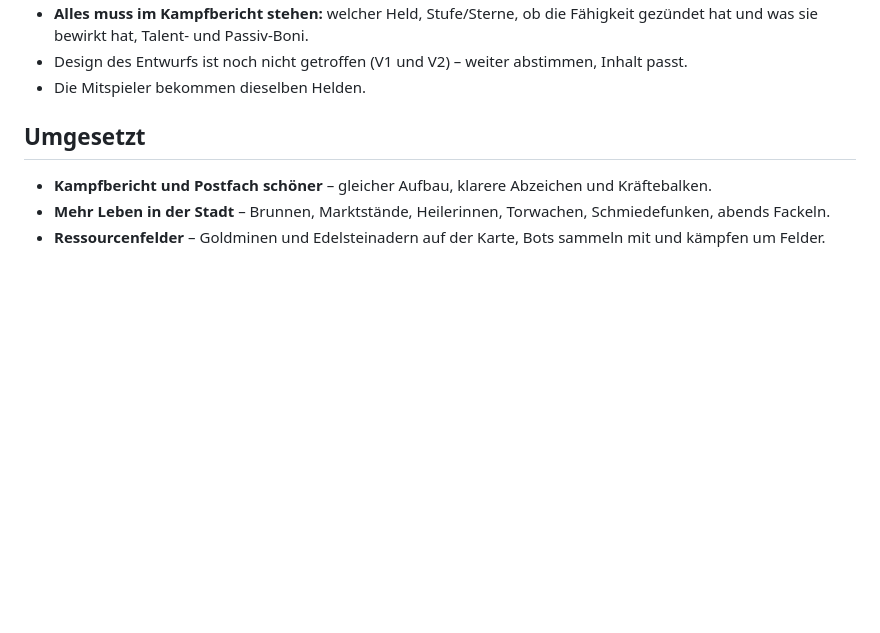
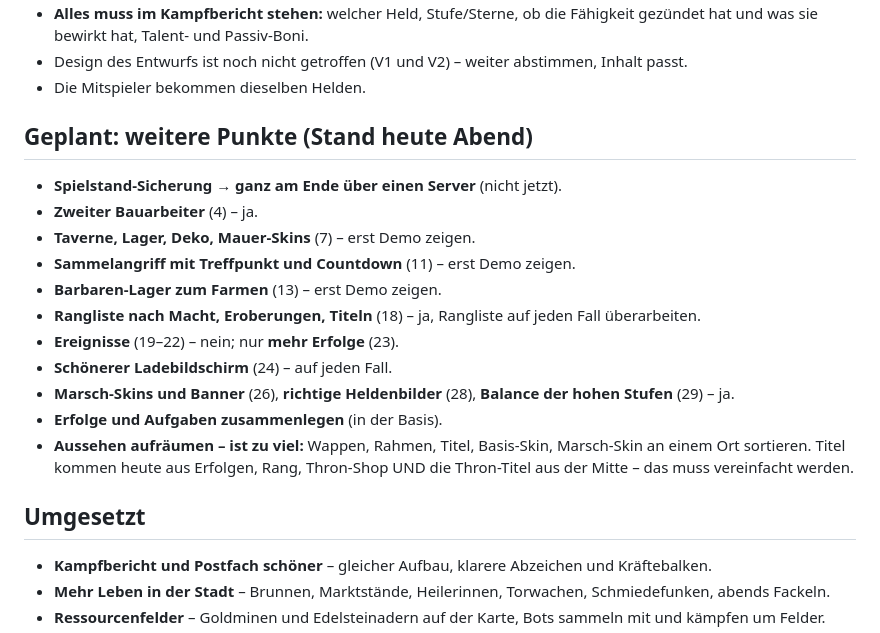
Before and after one commit to cy72whfbrt-dotcom/Game-, a Markdown page: IDEEN.md, the part around the change. Rendered like a GitHub page; blank space fills up the shorter version.

Commit message:
Ideen: Nacht-Liste und Wünsche vom Abend sortiert
Co-Authored-By: Claude Opus 5.5 <noreply@anthropic.com>
Claude-Session: https://claude.ai/code/session_019U4vxnZYdHdz9kkX2JHiDS

```diff
--- a/IDEEN.md
+++ b/IDEEN.md
@@ -21,6 +21,19 @@ Liste der Ideen, die für später vorgemerkt sind.
 - **Alles muss im Kampfbericht stehen:** welcher Held, Stufe/Sterne, ob die Fähigkeit gezündet hat und was sie bewirkt hat, Talent- und Passiv-Boni.
 - Design des Entwurfs ist noch nicht getroffen (V1 und V2) – weiter abstimmen, Inhalt passt.
 - Die Mitspieler bekommen dieselben Helden.
+
+## Geplant: weitere Punkte (Stand heute Abend)
+- **Spielstand-Sicherung → ganz am Ende über einen Server** (nicht jetzt).
+- **Zweiter Bauarbeiter** (4) – ja.
+- **Taverne, Lager, Deko, Mauer-Skins** (7) – erst Demo zeigen.
+- **Sammelangriff mit Treffpunkt und Countdown** (11) – erst Demo zeigen.
+- **Barbaren-Lager zum Farmen** (13) – erst Demo zeigen.
+- **Rangliste nach Macht, Eroberungen, Titeln** (18) – ja, Rangliste auf jeden Fall überarbeiten.
+- **Ereignisse** (19–22) – nein; nur **mehr Erfolge** (23).
+- **Schönerer Ladebildschirm** (24) – auf jeden Fall.
+- **Marsch-Skins und Banner** (26), **richtige Heldenbilder** (28), **Balance der hohen Stufen** (29) – ja.
+- **Erfolge und Aufgaben zusammenlegen** (in der Basis).
+- **Aussehen aufräumen – ist zu viel:** Wappen, Rahmen, Titel, Basis-Skin, Marsch-Skin an einem Ort sortieren. Titel kommen heute aus Erfolgen, Rang, Thron-Shop UND die Thron-Titel aus der Mitte – das muss vereinfacht werden.
 
 ## Umgesetzt
 - **Kampfbericht und Postfach schöner** – gleicher Aufbau, klarere Abzeichen und Kräftebalken.
```
